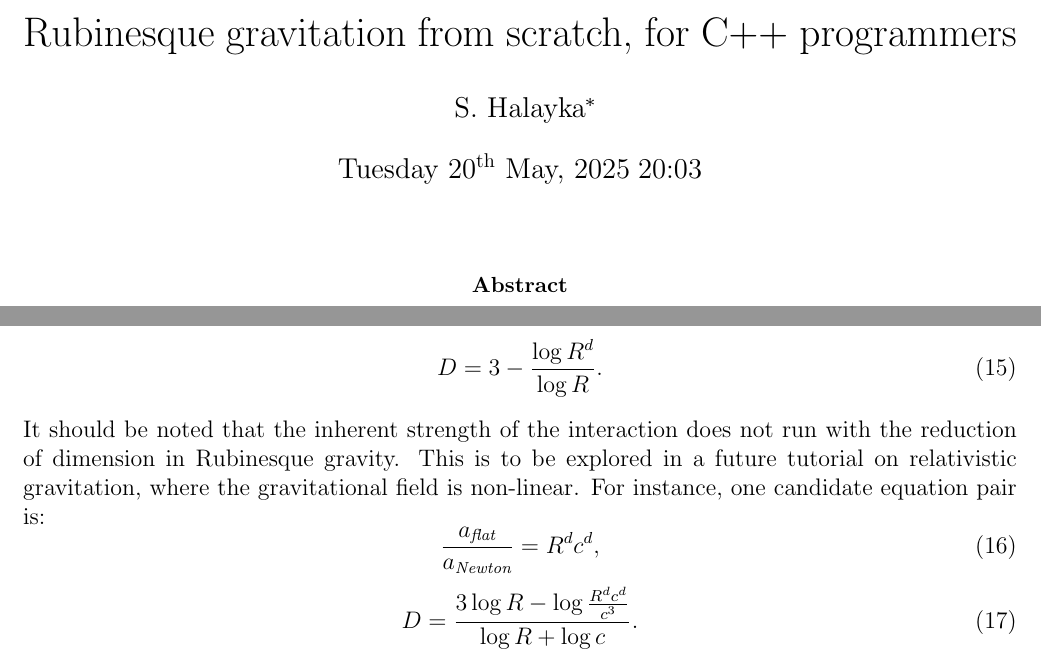
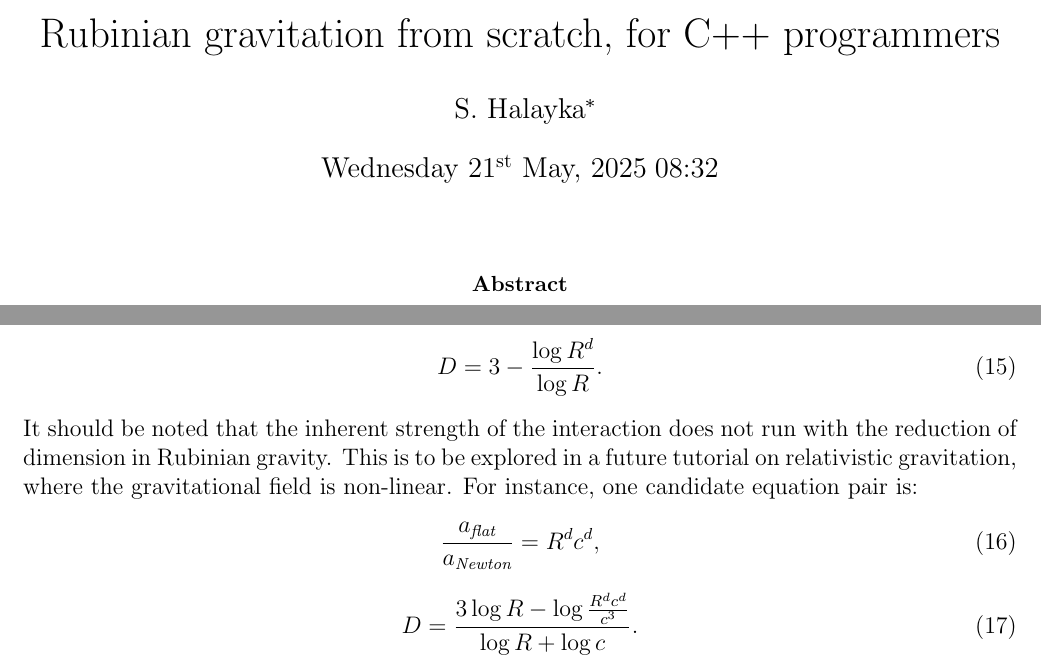
Before and after one commit to sjhalayka/papers, a LaTeX paper (newtonian gravitation2/bezier_escape.tex): two parts of pages 1 and 4 of 11, joined at a grey line, cut so that both start at the same text. The pictures show the PDF file newtonian gravitation2/bezier_escape.pdf that the author committed with the source.

Commit message:
Add files via upload

```diff
--- a/newtonian gravitation2/bezier_escape.tex
+++ b/newtonian gravitation2/bezier_escape.tex
@@ -1,6 +1,6 @@
 \documentclass[12pt]{article}
 
-\title{Rubinesque gravitation from scratch, for C++ programmers}
+\title{Rubinian gravitation from scratch, for C++ programmers}
 \author{S. Halayka\footnote{sjhalayka@gmail.com}}
 \date{\today\;\currenttime}
 
@@ -205,7 +205,7 @@ and the fractal dimension of the gravitational field at $R$ is:
 \begin{equation}
 D = 3 - \frac{\log R^d}{\log R}. % = 3 - \frac{\log \frac{a_{\textit{flat}}}{a_{\textit{Newton}}}}{\log R} = 3 - \frac{\log \frac{v_{\textit{flat}}^2}{v_{\textit{Newton}}^2}}{\log R}.
 \end{equation}
-It should be noted that the inherent strength of the interaction does not run with the reduction of dimension in Rubinesque gravity.
+It should be noted that the inherent strength of the interaction does not run with the reduction of dimension in Rubinian gravity.
 This is to be explored in a future tutorial on relativistic gravitation, where the gravitational field is non-linear.
 For instance, one candidate equation pair is:
 \begin{equation}
```
Also changed, not shown: newtonian gravitation2/bezier_escape.pdf, newtonian gravitation2/bezier_escape.tex (2 more changed lines), 1 other file.
